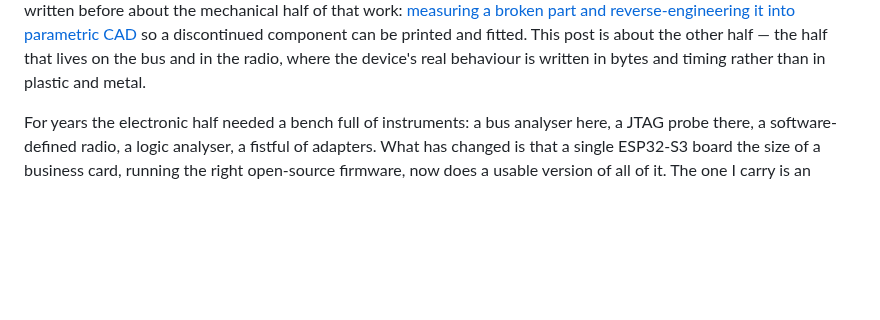
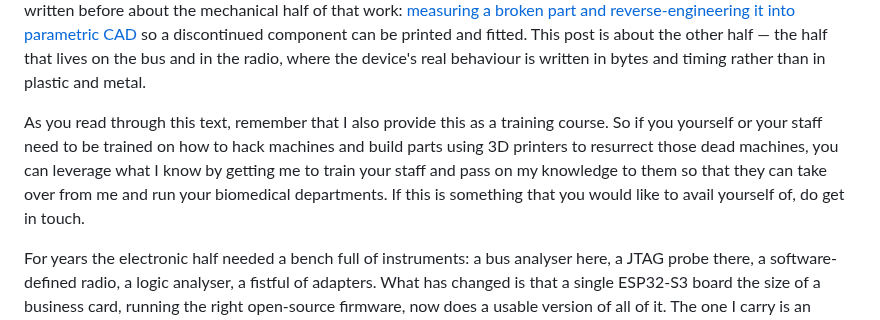
Before and after one commit to drneal/drneal-site, a Markdown page: content/posts/2026-08-02-biohacking-workstation-cardputer-bitpirate.md, the part around the change. GitHub-like rendering; blank space fills up the shorter version.

```diff
--- a/content/posts/2026-08-02-biohacking-workstation-cardputer-bitpirate.md
+++ b/content/posts/2026-08-02-biohacking-workstation-cardputer-bitpirate.md
@@ -14,6 +14,8 @@ featured: false
 </div>
 
 When I was a medical student at Kenyatta National Hospital I brought dead machines back to life — fuses in incubators, heating elements, thermostats, and, when I was brave enough, motherboards on CT scanners. I have written before about the mechanical half of that work: [measuring a broken part and reverse-engineering it into parametric CAD](/post/2026-07-25-reverse-engineering-medical-spare-parts) so a discontinued component can be printed and fitted. This post is about the other half — the half that lives on the bus and in the radio, where the device's real behaviour is written in bytes and timing rather than in plastic and metal.
+
+As you read through this text, remember that I also provide this as a training course. So if you yourself or your staff need to be trained on how to hack machines and build parts using 3D printers to resurrect those dead machines, you can leverage what I know by getting me to train your staff and pass on my knowledge to them so that they can take over from me and run your biomedical departments. If this is something that you would like to avail yourself of, do get in touch.
 
 For years the electronic half needed a bench full of instruments: a bus analyser here, a JTAG probe there, a software-defined radio, a logic analyser, a fistful of adapters. What has changed is that a single ESP32-S3 board the size of a business card, running the right open-source firmware, now does a usable version of all of it. The one I carry is an **M5Stack Cardputer ADV** flashed with **[BitPirate](https://github.com/geo-tp/ESP32-Bit-Pirate)** (properly, *ESP32 Bit Pirate*). It is not a replacement for a proper lab. It is something arguably more useful: a competent, standalone, pocketable *first* instrument that tells you, in the first hour, what the device is and where the interesting seams are — so that if you then need to escalate to the heavier gear, you know exactly where to point it.
 
```
